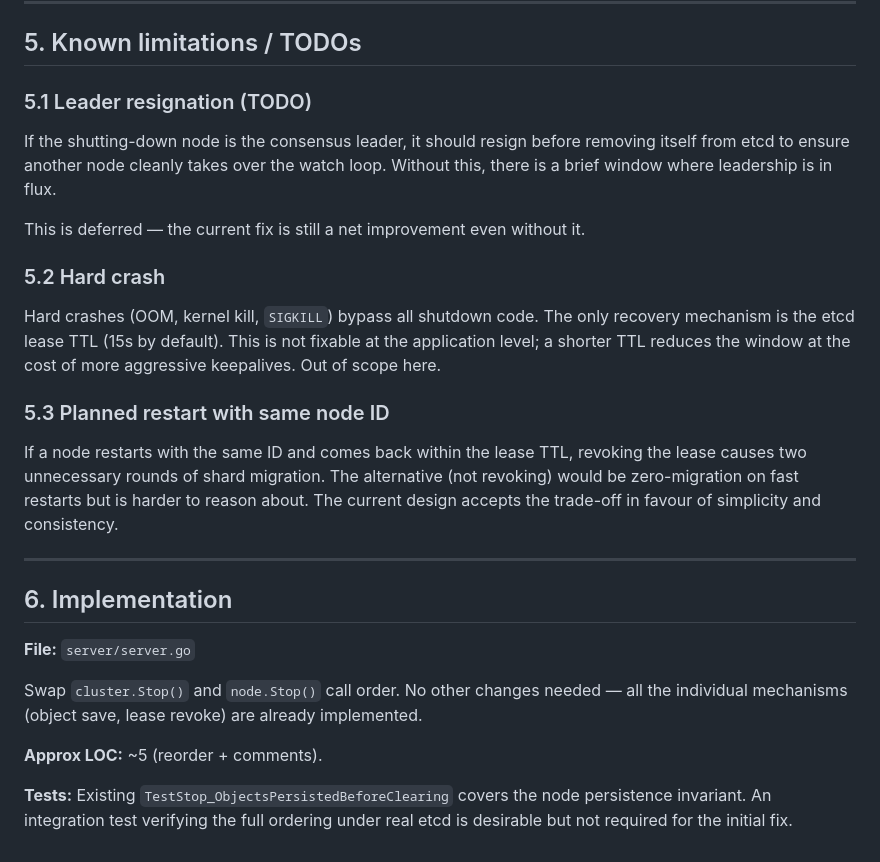
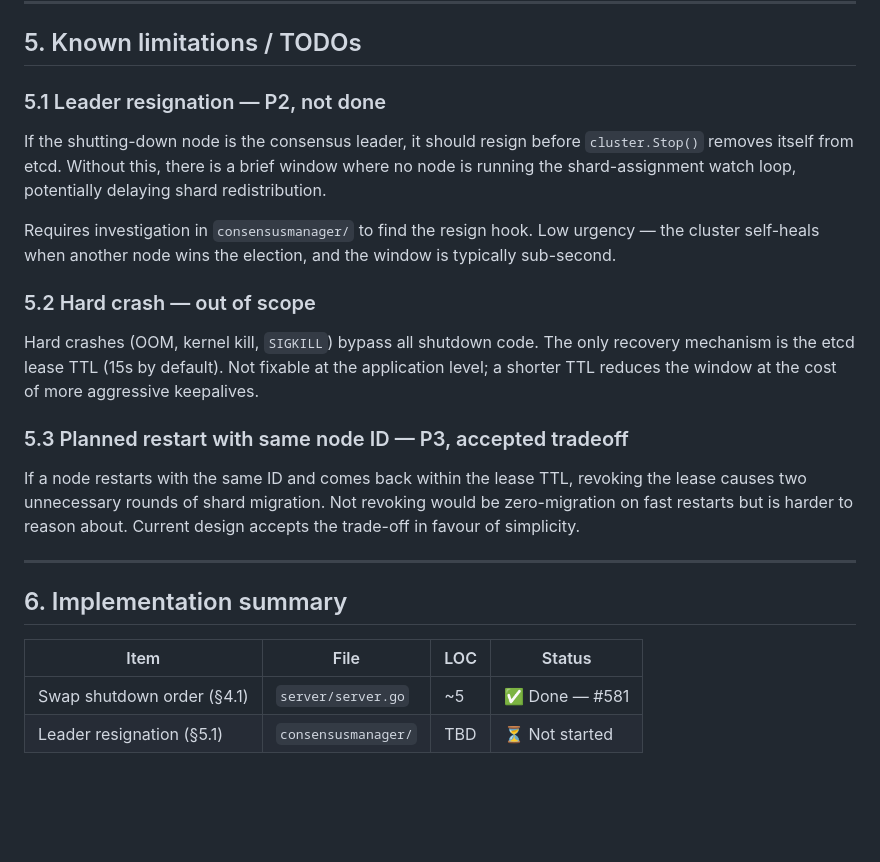
Before and after one commit to xiaonanln/goverse, a Markdown page: docs/design/NODE_SHUTDOWN.md, the part around one of its changes. Rendered like a GitHub page; blank space fills up the shorter version.

```diff
--- a/docs/design/NODE_SHUTDOWN.md
+++ b/docs/design/NODE_SHUTDOWN.md
@@ -84,41 +87,36 @@ no waiting for the 15s `NodeLeaseTTL`. The leader's etcd watch fires and
 
 ## 5. Known limitations / TODOs
 
-### 5.1 Leader resignation (TODO)
+### 5.1 Leader resignation — P2, not done
 
 If the shutting-down node is the consensus leader, it should resign before
-removing itself from etcd to ensure another node cleanly takes over the watch
-loop. Without this, there is a brief window where leadership is in flux.
+`cluster.Stop()` removes itself from etcd. Without this, there is a brief
+window where no node is running the shard-assignment watch loop, potentially
+delaying shard redistribution.
 
-This is deferred — the current fix is still a net improvement even without it.
+Requires investigation in `consensusmanager/` to find the resign hook. Low
+urgency — the cluster self-heals when another node wins the election, and the
+window is typically sub-second.
 
-### 5.2 Hard crash
+### 5.2 Hard crash — out of scope
 
 Hard crashes (OOM, kernel kill, `SIGKILL`) bypass all shutdown code. The only
-recovery mechanism is the etcd lease TTL (15s by default). This is not fixable
-at the application level; a shorter TTL reduces the window at the cost of more
-aggressive keepalives. Out of scope here.
+recovery mechanism is the etcd lease TTL (15s by default). Not fixable at the
+application level; a shorter TTL reduces the window at the cost of more
+aggressive keepalives.
 
-### 5.3 Planned restart with same node ID
+### 5.3 Planned restart with same node ID — P3, accepted tradeoff
 
 If a node restarts with the same ID and comes back within the lease TTL,
-revoking the lease causes two unnecessary rounds of shard migration. The
-alternative (not revoking) would be zero-migration on fast restarts but is
-harder to reason about. The current design accepts the trade-off in favour of
-simplicity and consistency.
+revoking the lease causes two unnecessary rounds of shard migration. Not
+revoking would be zero-migration on fast restarts but is harder to reason
+about. Current design accepts the trade-off in favour of simplicity.
 
 ---
 
-## 6. Implementation
+## 6. Implementation summary
 
-**File:** `server/server.go`
-
-Swap `cluster.Stop()` and `node.Stop()` call order. No other changes needed —
-all the individual mechanisms (object save, lease revoke) are already
-implemented.
-
-**Approx LOC:** ~5 (reorder + comments).
-
-**Tests:** Existing `TestStop_ObjectsPersistedBeforeClearing` covers the node
-persistence invariant. An integration test verifying the full ordering under
-real etcd is desirable but not required for the initial fix.
+| Item | File | LOC | Status |
+| --- | --- | --- | --- |
+| Swap shutdown order (§4.1) | `server/server.go` | ~5 | ✅ Done — #581 |
+| Leader resignation (§5.1) | `consensusmanager/` | TBD | ⏳ Not started |
```
Also changed, not shown: other parts of docs/design/NODE_SHUTDOWN.md (+24 -21 lines).
